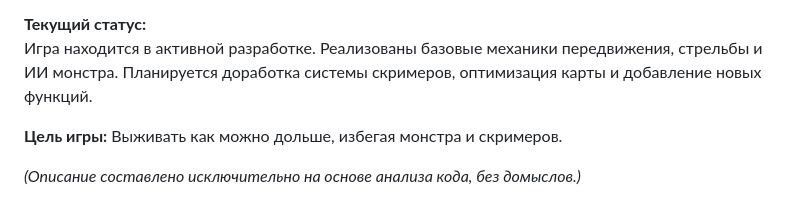
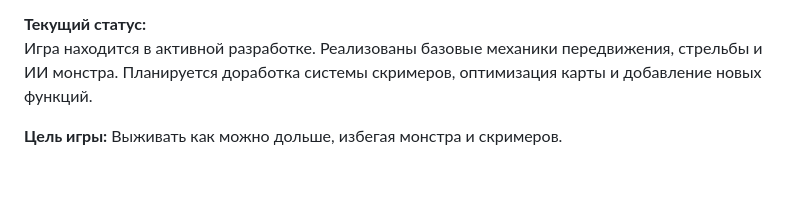
Before and after one commit to kiberwitch/THE-WILDERNESS, a Markdown page: README.md, the part around the change. Rendered like a GitHub page; blank space fills up the shorter version.

```diff
--- a/README.md
+++ b/README.md
@@ -61,5 +61,3 @@
 Игра находится в активной разработке. Реализованы базовые механики передвижения, стрельбы и ИИ монстра. Планируется доработка системы скримеров, оптимизация карты и добавление новых функций.
 
 **Цель игры:** Выживать как можно дольше, избегая монстра и скримеров.
-
-*(Описание составлено исключительно на основе анализа кода, без домыслов.)*
```
